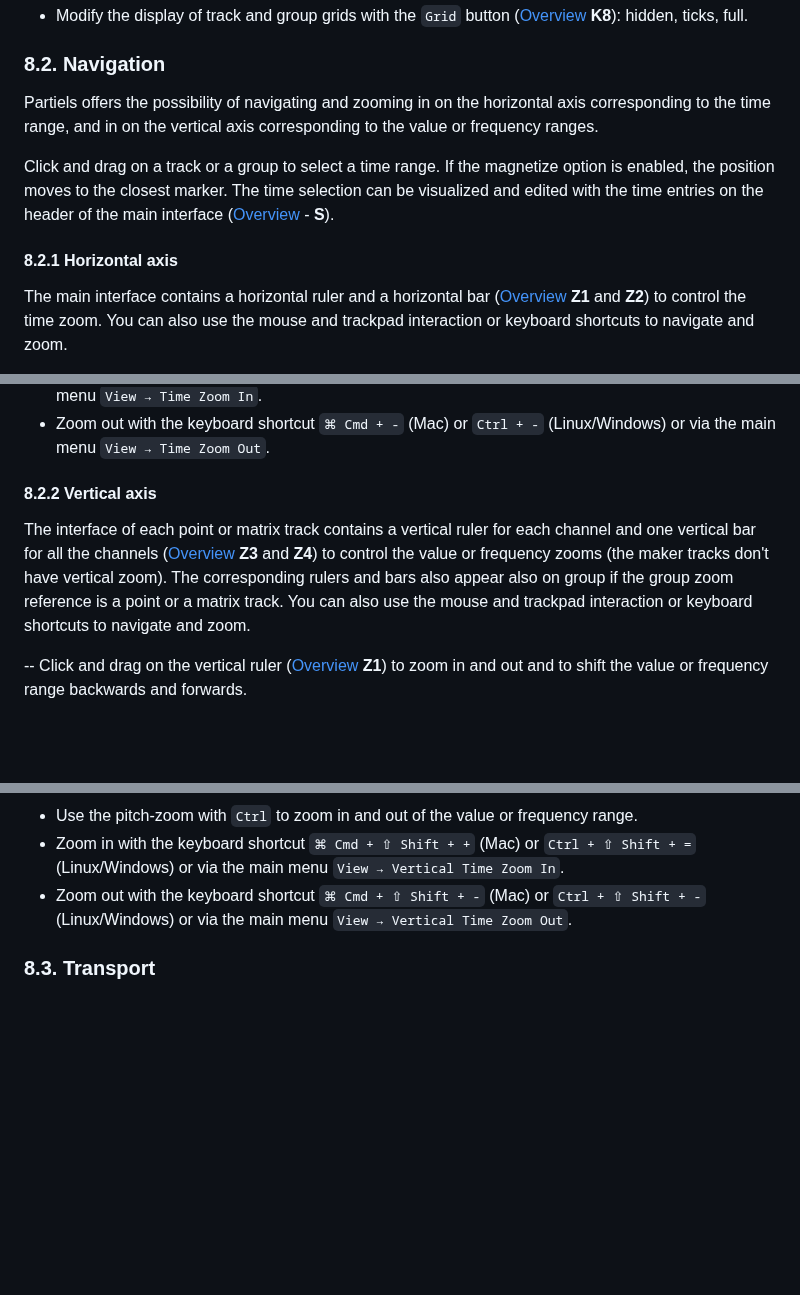
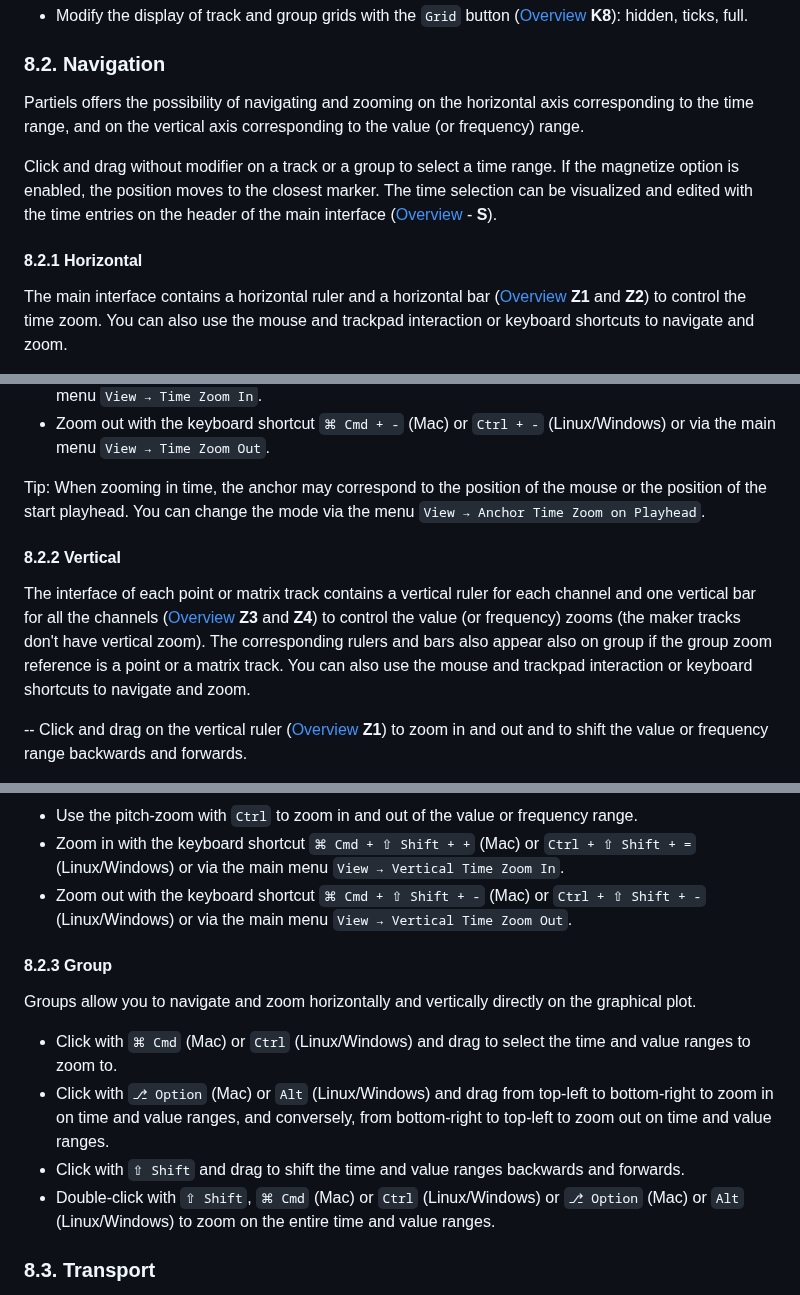
Before and after one commit to Ircam-Partiels/Partiels, a Markdown page: Docs/Partiels-Manual.md, 3 parts joined by grey strips. Drawn GitHub-style; blank space fills up the shorter version.

Commit message:
Update manual

```diff
--- a/Docs/Partiels-Manual.md
+++ b/Docs/Partiels-Manual.md
@@ -441,11 +441,11 @@ Each track and group offers two representations of the analysis results. The mai
 
 ### 8.2. Navigation
 
-Partiels offers the possibility of navigating and zooming in on the horizontal axis corresponding to the time range, and in on the vertical axis corresponding to the value or frequency ranges.
+Partiels offers the possibility of navigating and zooming on the horizontal axis corresponding to the time range, and on the vertical axis corresponding to the value (or frequency) range.
 
-Click and drag on a track or a group to select a time range. If the magnetize option is enabled, the position moves to the closest marker. The time selection can be visualized and edited with the time entries on the header of the main interface ([Overview](#2-overview) - **S**).
+Click and drag without modifier on a track or a group to select a time range. If the magnetize option is enabled, the position moves to the closest marker. The time selection can be visualized and edited with the time entries on the header of the main interface ([Overview](#2-overview) - **S**).
 
-#### 8.2.1 Horizontal axis
+#### 8.2.1 Horizontal
 
 The main interface contains a horizontal ruler and a horizontal bar ([Overview](#2-overview) **Z1** and **Z2**) to control the time zoom. You can also use the mouse and trackpad interaction or keyboard shortcuts to navigate and zoom.
 
@@ -463,9 +463,11 @@ The main interface contains a horizontal ruler and a horizontal bar ([Overview](
 - Zoom in with the keyboard shortcut `⌘ Cmd + +` (Mac) or `Ctrl + =` (Linux/Windows) or via the main menu `View → Time Zoom In`.
 - Zoom out with the keyboard shortcut `⌘ Cmd + -` (Mac) or `Ctrl + -` (Linux/Windows) or via the main menu `View → Time Zoom Out`.
 
-#### 8.2.2 Vertical axis
+Tip: When zooming in time, the anchor may correspond to the position of the mouse or the position of the start playhead. You can change the mode via the menu `View → Anchor Time Zoom on Playhead`.
 
-The interface of each point or matrix track contains a vertical ruler for each channel and one vertical bar for all the channels ([Overview](#2-overview) **Z3** and **Z4**) to control the value or frequency zooms (the maker tracks don't have vertical zoom). The corresponding rulers and bars also appear also on group if the group zoom reference is a point or a matrix track. You can also use the mouse and trackpad interaction or keyboard shortcuts to navigate and zoom.
+#### 8.2.2 Vertical
+
+The interface of each point or matrix track contains a vertical ruler for each channel and one vertical bar for all the channels ([Overview](#2-overview) **Z3** and **Z4**) to control the value (or frequency) zooms (the maker tracks don't have vertical zoom). The corresponding rulers and bars also appear also on group if the group zoom reference is a point or a matrix track. You can also use the mouse and trackpad interaction or keyboard shortcuts to navigate and zoom.
 
 -- Click and drag on the vertical ruler ([Overview](#2-overview) **Z1**) to zoom in and out and to shift the value or frequency range backwards and forwards.
 - Click with `⇧ Shift` and drag up and down on the vertical ruler ([Overview](#2-overview) **Z3**) to shift the value or frequency range backwards and forwards.
@@ -479,6 +481,15 @@ The interface of each point or matrix track contains a vertical ruler for each c
 - Use the pitch-zoom with `Ctrl` to zoom in and out of the value or frequency range.
 - Zoom in with the keyboard shortcut `⌘ Cmd + ⇧ Shift + +` (Mac) or `Ctrl + ⇧ Shift + =` (Linux/Windows) or via the main menu `View → Vertical Time Zoom In`.
 - Zoom out with the keyboard shortcut `⌘ Cmd + ⇧ Shift + -` (Mac) or `Ctrl + ⇧ Shift + -` (Linux/Windows) or via the main menu `View → Vertical Time Zoom Out`.
+
+#### 8.2.3 Group
+
+Groups allow you to navigate and zoom horizontally and vertically directly on the graphical plot.
+
+- Click with `⌘ Cmd` (Mac) or `Ctrl` (Linux/Windows) and drag to select the time and value ranges to zoom to.
+- Click with `⎇ Option` (Mac) or `Alt` (Linux/Windows) and drag from top-left to bottom-right to zoom in on time and value ranges, and conversely, from bottom-right to top-left to zoom out on time and value ranges.
+- Click with `⇧ Shift` and drag to shift the time and value ranges backwards and forwards.
+- Double-click with `⇧ Shift`, `⌘ Cmd` (Mac) or `Ctrl` (Linux/Windows) or `⎇ Option` (Mac) or `Alt` (Linux/Windows) to zoom on the entire time and value ranges.
 
 ### 8.3. Transport
 
```
Also changed, not shown: other parts of Docs/Partiels-Manual.md (+1 -1 lines).
